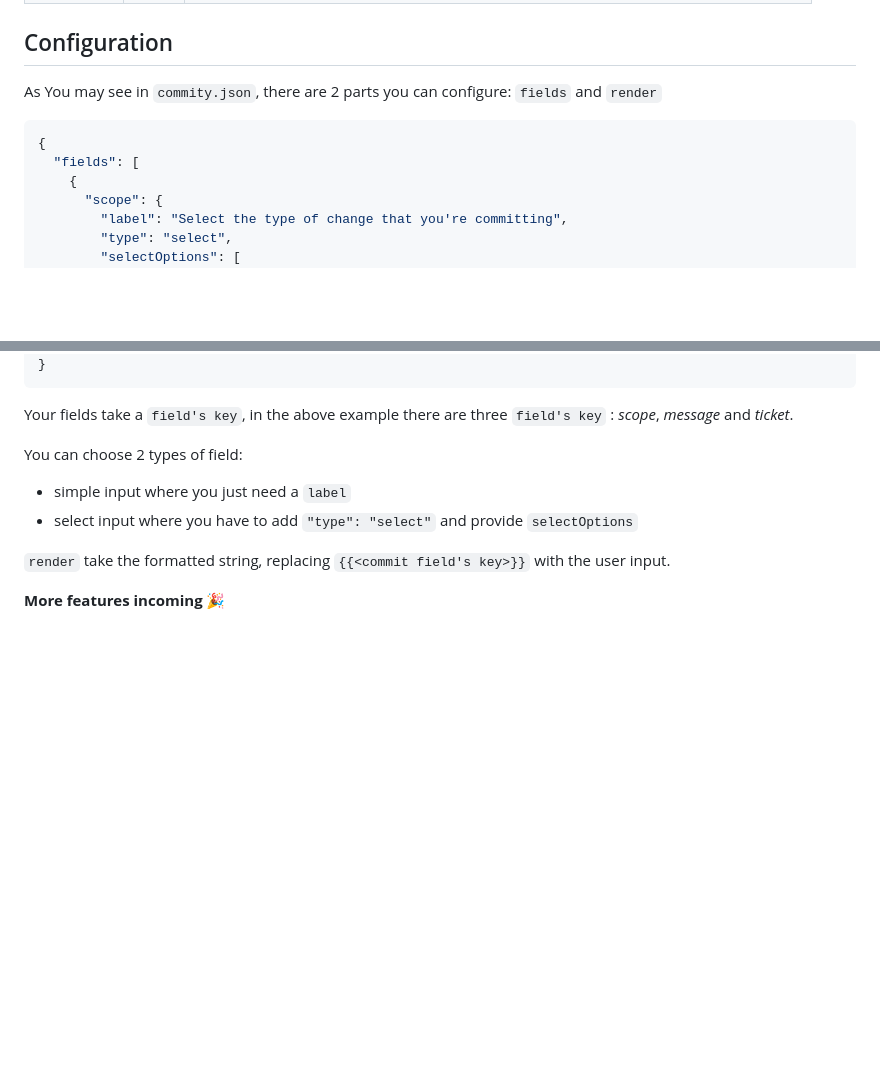
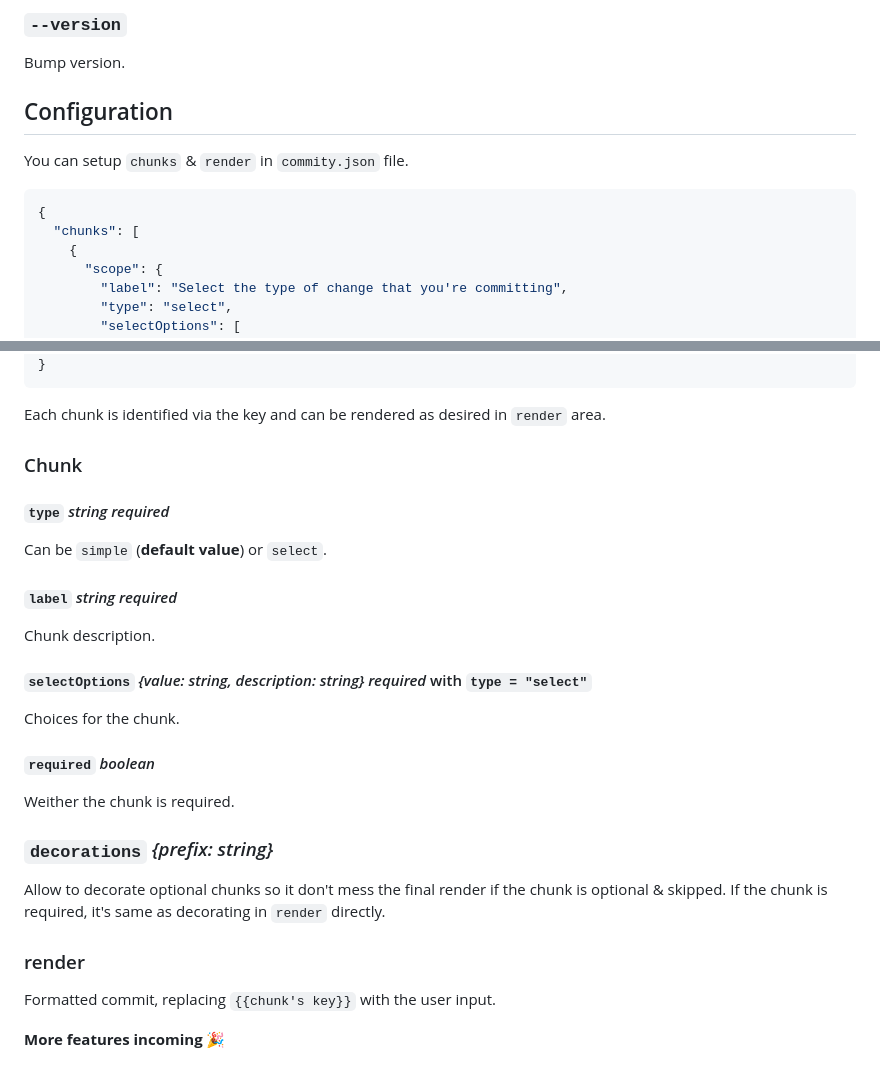
Before and after one commit to PierreDemailly/commity, a Markdown page: README.md, 2 parts joined by grey strips. Drawn GitHub-style; blank space fills up the shorter version.

````diff
--- a/README.md
+++ b/README.md
@@ -43,10 +63,12 @@ Options:
+### `--version`
+Bump version.
 
 ## Configuration
-As You may see in `commity.json`, there are 2 parts you can configure: `fields` and `render`
+You can setup `chunks` & `render` in `commity.json` file.
 
-```js
+```json
 {
-  "fields": [
+  "chunks": [
     {
       "scope": {
         "label": "Select the type of change that you're committing",
@@ -101,12 +123,27 @@ As You may see in `commity.json`, there are 2 parts you can configure: `fields`
 }
 ```
 
-Your fields take a `field's key`, in the above example there are three `field's key` : *scope*, *message* and *ticket*.
+Each chunk is identified via the key and can be rendered as desired in `render` area.
 
-You can choose 2 types of field:
-- simple input where you just need a `label`
-- select input where you have to add `"type": "select"` and provide `selectOptions`
+### Chunk
 
-`render` take the formatted string, replacing `{{<commit field's key>}}` with the user input.
+#### `type` *string* *required*
+Can be `simple` (**default value**) or `select`.
+
+#### `label` *string* *required*
+Chunk description.
+
+#### `selectOptions` *{value: string, description: string}* *required* with `type = "select"`
+Choices for the chunk.
+
+#### `required` *boolean*
+Weither the chunk is required.
+
+### `decorations` *{prefix: string}*
+Allow to decorate optional chunks so it don't mess the final render if the chunk is optional & skipped.
+If the chunk is required, it's same as decorating in `render` directly.
+
+### render
+Formatted commit, replacing `{{chunk's key}}` with the user input.
 
 **More features incoming :tada:**
````
Also changed, not shown: other parts of README.md (+42 -22 lines), public/commity.gif (deleted), public/usage.png (added), 1 other file.
